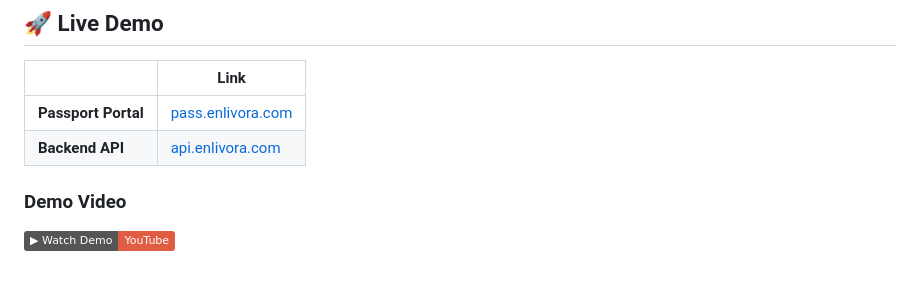
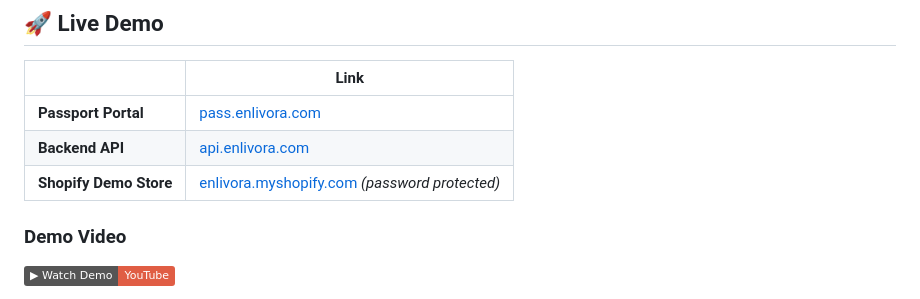
Before and after one commit to LevCey/Enlivora, a Markdown page: README.md, the part around the change. Drawn GitHub-style; badges without logos.

Commit message:
docs: add Shopify demo store link

```diff
--- a/README.md
+++ b/README.md
@@ -13,6 +13,7 @@ Enlivora Commerce Pass is a Starknet-native infrastructure designed to bridge tr
 |---|---|
 | **Passport Portal** | [pass.enlivora.com](https://pass.enlivora.com) |
 | **Backend API** | [api.enlivora.com](https://api.enlivora.com) |
+| **Shopify Demo Store** | [enlivora.myshopify.com](https://enlivora.myshopify.com) *(password protected)* |
 
 ### Demo Video
 <!-- TODO: Replace with actual video link -->
```
